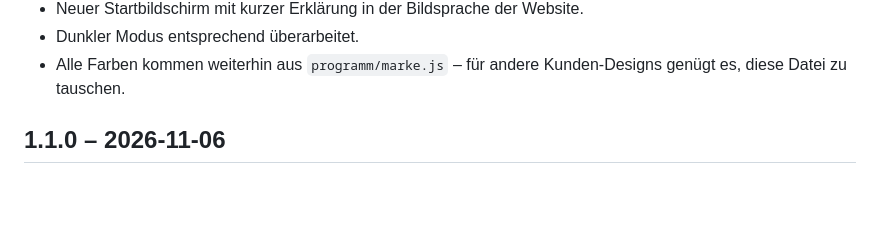
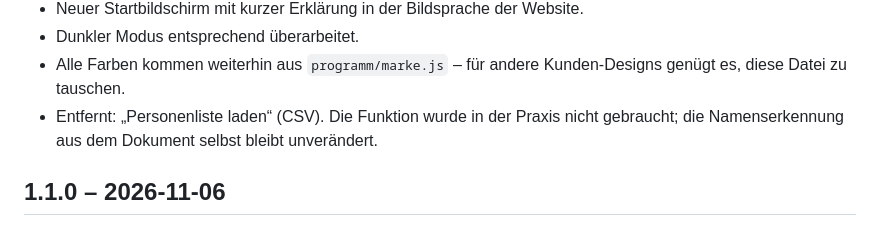
Before and after one commit to timvonorgalytics/unterlagen-sortierer, a Markdown page: CHANGELOG.md, the part around the change. Drawn GitHub-style; blank space fills up the shorter version.

```diff
--- a/CHANGELOG.md
+++ b/CHANGELOG.md
@@ -16,6 +16,9 @@ Anker) – an der Bedienung ändert sich nichts:
 - Dunkler Modus entsprechend überarbeitet.
 - Alle Farben kommen weiterhin aus `programm/marke.js` – für andere
   Kunden-Designs genügt es, diese Datei zu tauschen.
+- Entfernt: „Personenliste laden“ (CSV). Die Funktion wurde in der Praxis
+  nicht gebraucht; die Namenserkennung aus dem Dokument selbst bleibt
+  unverändert.
 
 ## 1.1.0 – 2026-11-06
 
```
Also changed, not shown: CLAUDE.md (+2 -2 lines), README.md (+1 -1 lines), docs/uebersicht.png, 7 other files.
